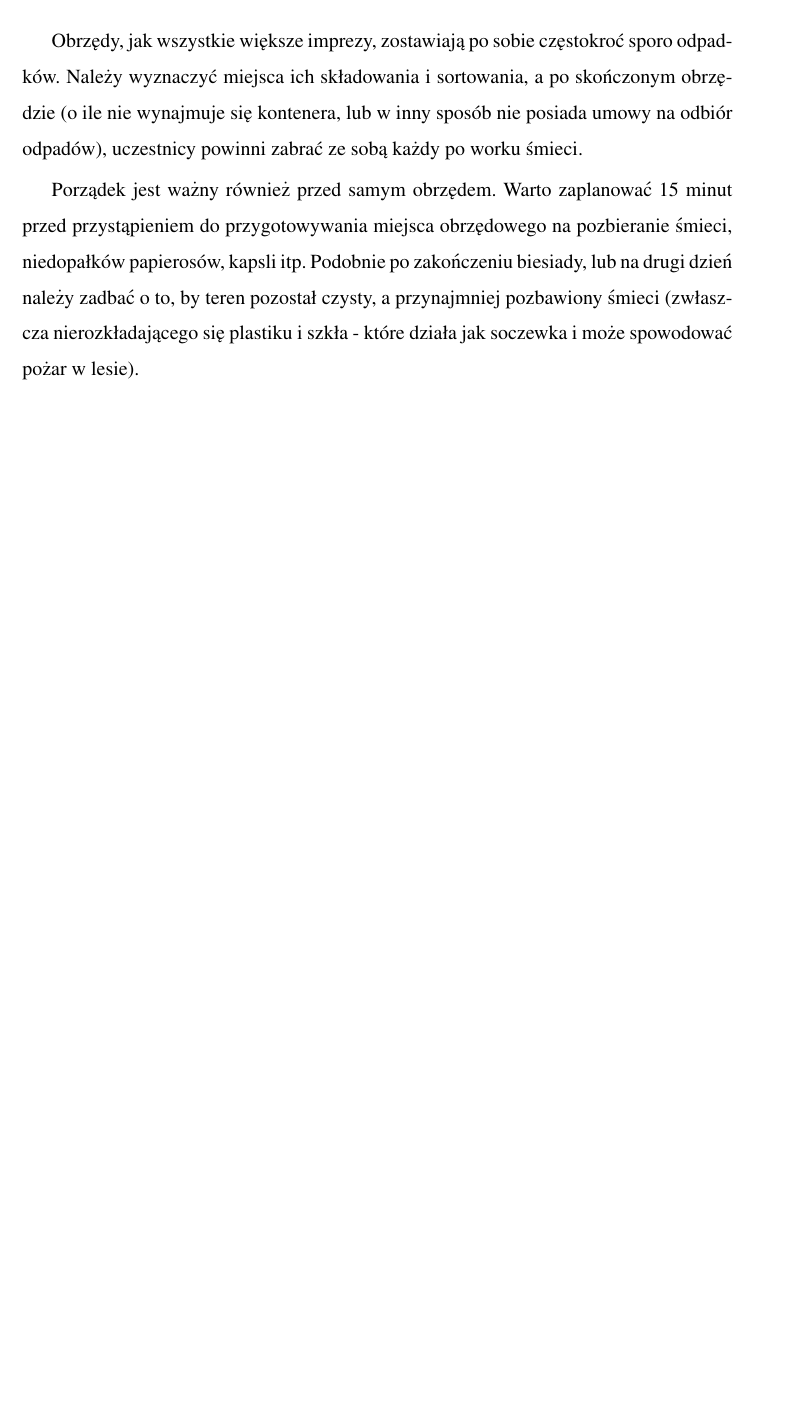
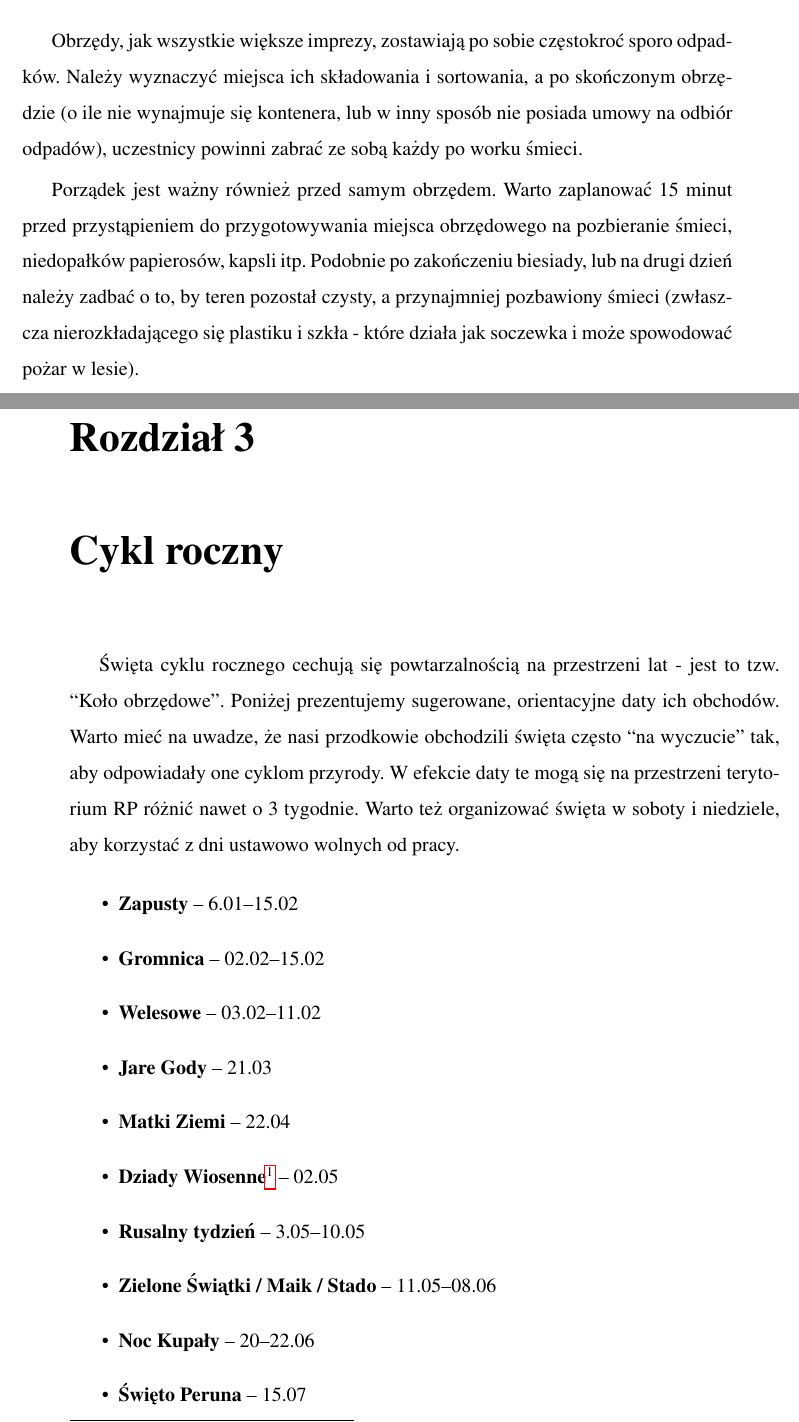
Before and after one commit to Piatkosia/Rodzimoliturgia, a LaTeX thesis (praca.tex, which reads Rozdzial3/rozdzial3.tex): part of page 23 of 23 before the commit and two parts of pages 23 and 24 of 25 after it, the two joined at a grey line, cut so that both start at the same text, the shorter picture padded with empty space. Compiled offline with pdfLaTeX; the source files are stored in an older character set and shown here as Unicode.

Commit message:
kalendarium1

```diff
--- /dev/null
+++ b/Rozdzial3/rozdzial3.tex
@@ -0,0 +1,14 @@
+\chapter{Cykl roczny}
+Święta cyklu rocznego cechują się powtarzalnością na przestrzeni lat - jest to tzw. “Koło obrzędowe”. Poniżej prezentujemy sugerowane, orientacyjne daty ich obchodów. Warto mieć na uwadze, że nasi przodkowie obchodzili święta często “na wyczucie” tak, aby odpowiadały one cyklom przyrody. W efekcie daty te mogą się na przestrzeni terytorium RP różnić nawet o 3 tygodnie. Warto też organizować święta w soboty i niedziele, aby korzystać z dni ustawowo wolnych od pracy.
+\begin{itemize}
+    \item \textbf{Zapusty} -- 6.01--15.02
+    \item \textbf{Gromnica} -- 02.02--15.02
+    \item \textbf{Welesowe} -- 03.02--11.02
+    \item \textbf{Jare Gody} -- 21.03
+    \item \textbf{Matki Ziemi} -- 22.04
+    \item \textbf{Dziady Wiosenne}\footnote{Zobacz opis święta.} -- 02.05
+    \item \textbf{Rusalny tydzień} -- 3.05--10.05
+    \item \textbf{Zielone Świątki / Maik / Stado} -- 11.05--08.06
+    \item \textbf{Noc Kupały} -- 20--22.06
+    \item \textbf{Święto Peruna} -- 15.07
+    \item \textbf{Trzy spasy letnie i Leszy} -- 14--29.08
```
Also changed, not shown: Rozdzial2/rozdzial2.tex (+8 -10 lines), praca.tex (+1 -1 lines), praca.pdf, Rozdzial3/rozdzial3.tex (6 more changed lines), 1 other file.
